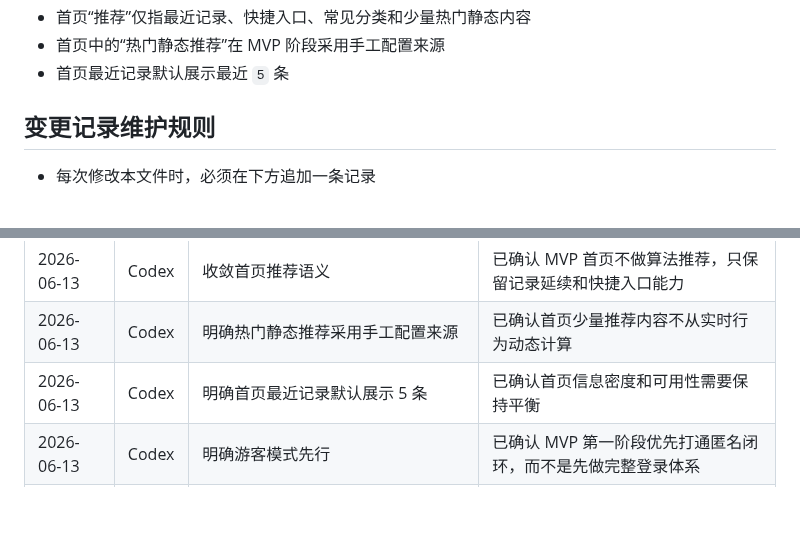
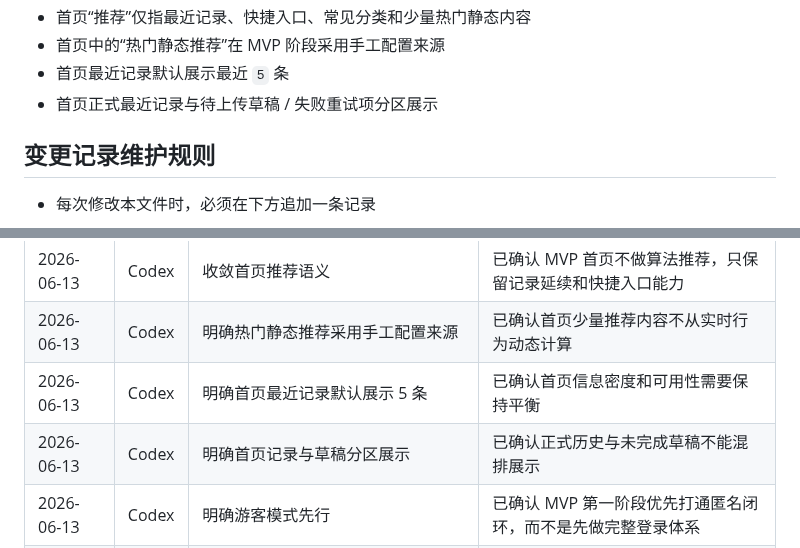
Before and after one commit to q724299720/snk, a Markdown page: docs/product/prd.md, 2 parts joined by grey strips. GitHub-like rendering; blank space fills up the shorter version.

```diff
--- a/docs/product/prd.md
+++ b/docs/product/prd.md
@@ -96,6 +96,7 @@
 - 首页“推荐”仅指最近记录、快捷入口、常见分类和少量热门静态内容
 - 首页中的“热门静态推荐”在 MVP 阶段采用手工配置来源
 - 首页最近记录默认展示最近 `5` 条
+- 首页正式最近记录与待上传草稿 / 失败重试项分区展示
 
 ## 变更记录维护规则
 
@@ -110,6 +111,7 @@
 | 2026-06-13 | Codex | 收敛首页推荐语义 | 已确认 MVP 首页不做算法推荐，只保留记录延续和快捷入口能力 |
 | 2026-06-13 | Codex | 明确热门静态推荐采用手工配置来源 | 已确认首页少量推荐内容不从实时行为动态计算 |
 | 2026-06-13 | Codex | 明确首页最近记录默认展示 5 条 | 已确认首页信息密度和可用性需要保持平衡 |
+| 2026-06-13 | Codex | 明确首页记录与草稿分区展示 | 已确认正式历史与未完成草稿不能混排展示 |
 | 2026-06-13 | Codex | 明确游客模式先行 | 已确认 MVP 第一阶段优先打通匿名闭环，而不是先做完整登录体系 |
 | 2026-06-13 | Codex | 明确游客模式采用服务端匿名用户 | 已确认匿名体验下仍需稳定的远程用户标识，以支撑同步与持久化 |
 | 2026-06-13 | Codex | 明确匿名身份采用安装级生命周期 | 已确认卸载重装后匿名身份不恢复，跨设备恢复留给正式登录体系 |
```
Also changed, not shown: CONTEXT.md (+1 -1 lines).
